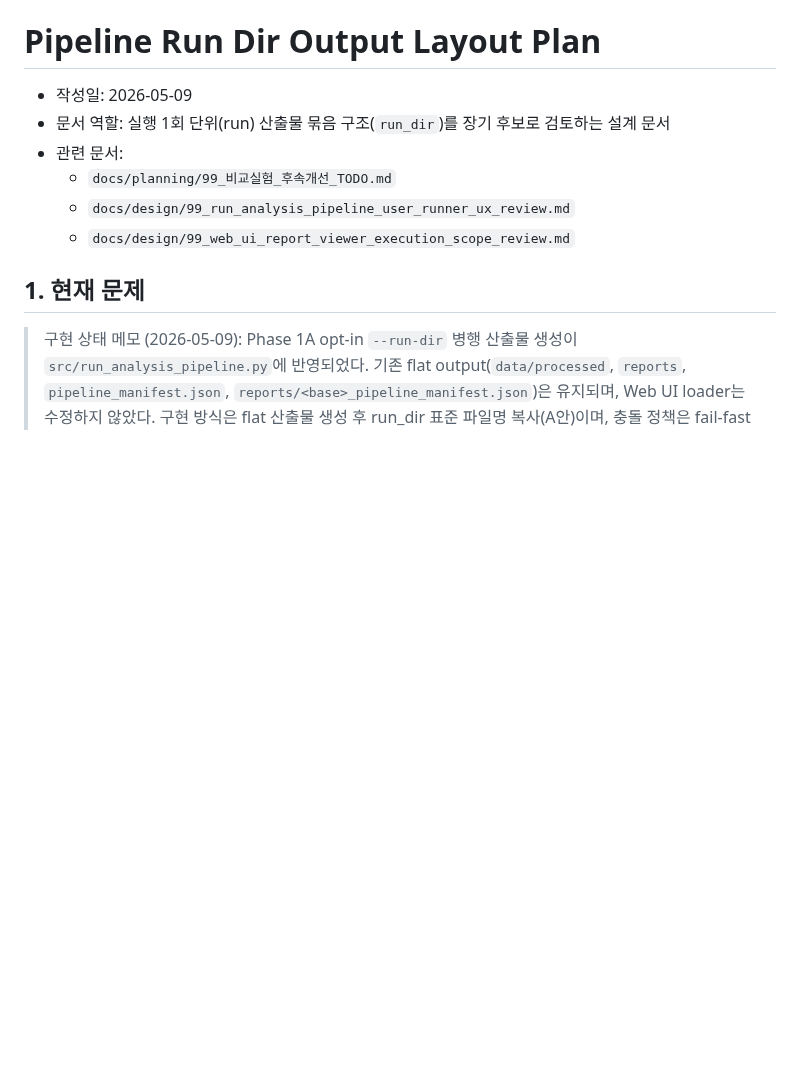
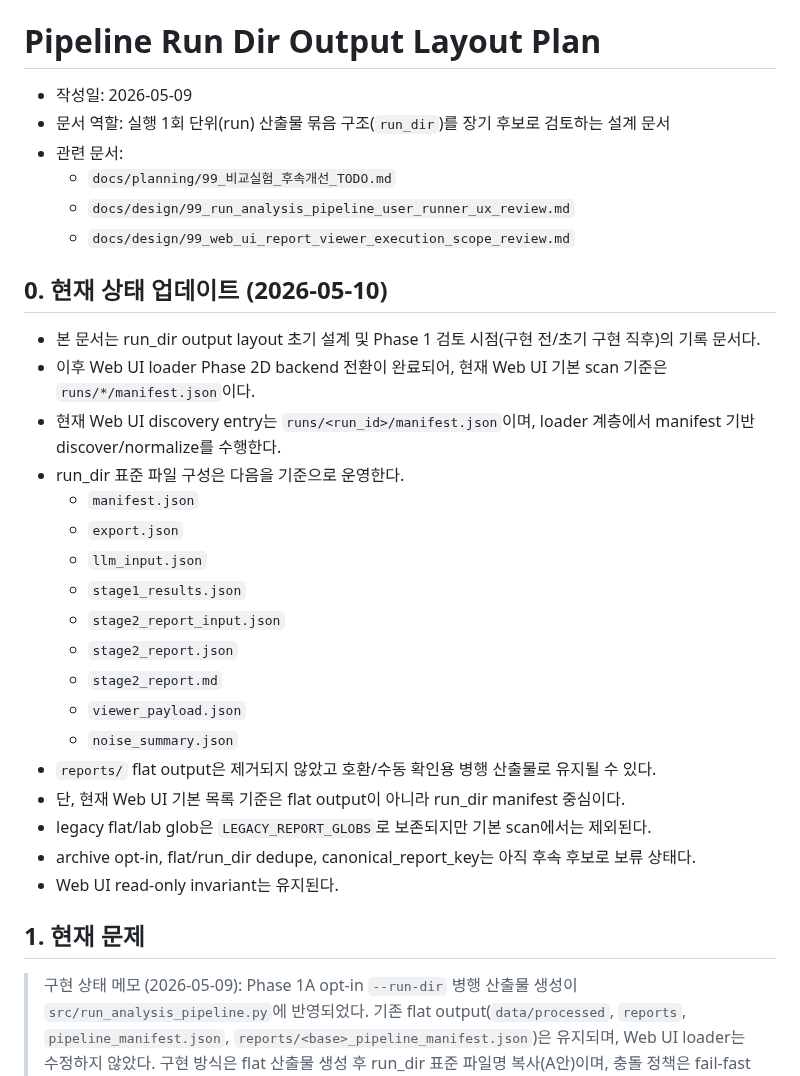
Before and after one commit to vachaf/project, a Markdown page: docs/design/99_pipeline_run_dir_output_layout_plan.md, the part around the change. Drawn GitHub-style; blank space fills up the shorter version.

Commit message:
docs: refresh run dir output design status

```diff
--- a/docs/design/99_pipeline_run_dir_output_layout_plan.md
+++ b/docs/design/99_pipeline_run_dir_output_layout_plan.md
@@ -6,6 +6,27 @@
   - `docs/planning/99_비교실험_후속개선_TODO.md`
   - `docs/design/99_run_analysis_pipeline_user_runner_ux_review.md`
   - `docs/design/99_web_ui_report_viewer_execution_scope_review.md`
+
+## 0. 현재 상태 업데이트 (2026-05-10)
+
+- 본 문서는 run_dir output layout 초기 설계 및 Phase 1 검토 시점(구현 전/초기 구현 직후)의 기록 문서다.
+- 이후 Web UI loader Phase 2D backend 전환이 완료되어, 현재 Web UI 기본 scan 기준은 `runs/*/manifest.json`이다.
+- 현재 Web UI discovery entry는 `runs/<run_id>/manifest.json`이며, loader 계층에서 manifest 기반 discover/normalize를 수행한다.
+- run_dir 표준 파일 구성은 다음을 기준으로 운영한다.
+  - `manifest.json`
+  - `export.json`
+  - `llm_input.json`
+  - `stage1_results.json`
+  - `stage2_report_input.json`
+  - `stage2_report.json`
+  - `stage2_report.md`
+  - `viewer_payload.json`
+  - `noise_summary.json`
+- `reports/` flat output은 제거되지 않았고 호환/수동 확인용 병행 산출물로 유지될 수 있다.
+- 단, 현재 Web UI 기본 목록 기준은 flat output이 아니라 run_dir manifest 중심이다.
+- legacy flat/lab glob은 `LEGACY_REPORT_GLOBS`로 보존되지만 기본 scan에서는 제외된다.
+- archive opt-in, flat/run_dir dedupe, canonical_report_key는 아직 후속 후보로 보류 상태다.
+- Web UI read-only invariant는 유지된다.
 
 ## 1. 현재 문제
 
```
Also changed, not shown: docs/design/99_pipeline_run_dir_phase1b_phase2_candidate_review.md (+15 -0 lines).
